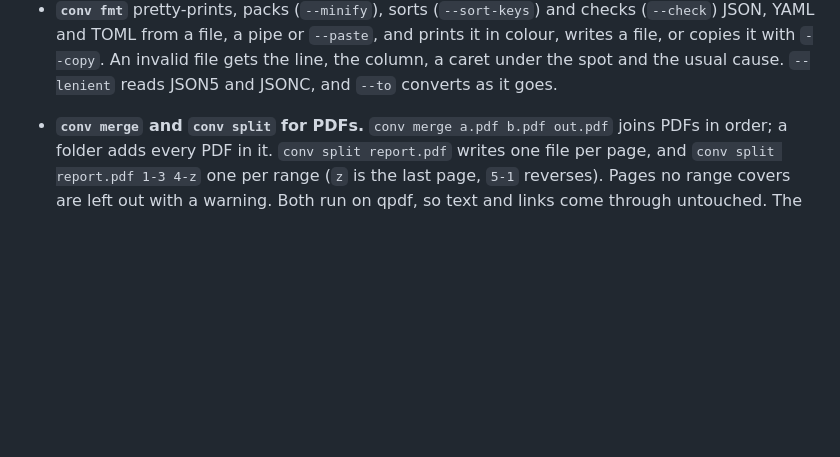
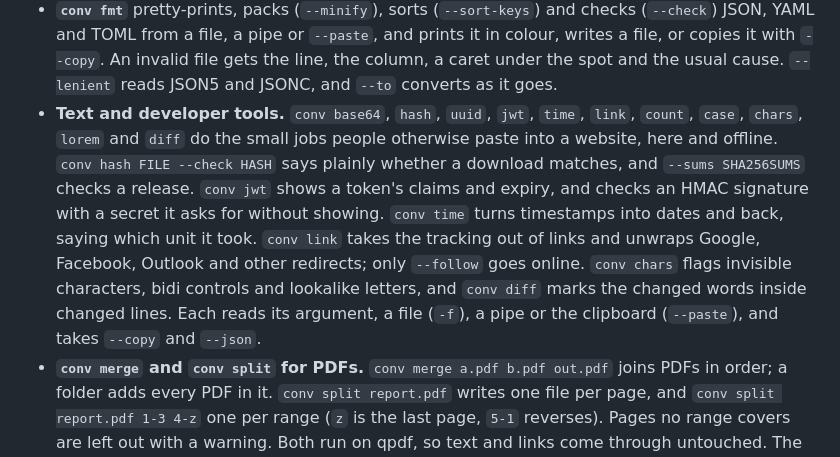
Before and after one commit to shdwfruit/convkit, a Markdown page: CHANGELOG.md, the part around the change. Rendered like a GitHub page; blank space fills up the shorter version.

```diff
--- a/CHANGELOG.md
+++ b/CHANGELOG.md
@@ -19,7 +19,19 @@
   `--copy`. An invalid file gets the line, the column, a caret under the
   spot and the usual cause. `--lenient` reads JSON5 and JSONC, and `--to`
   converts as it goes.
-
+- **Text and developer tools.** `conv base64`, `hash`, `uuid`, `jwt`,
+  `time`, `link`, `count`, `case`, `chars`, `lorem` and `diff` do the small
+  jobs people otherwise paste into a website, here and offline. `conv hash
+  FILE --check HASH` says plainly whether a download matches, and `--sums
+  SHA256SUMS` checks a release. `conv jwt` shows a token's claims and
+  expiry, and checks an HMAC signature with a secret it asks for without
+  showing. `conv time` turns timestamps into dates and back, saying which
+  unit it took. `conv link` takes the tracking out of links and unwraps
+  Google, Facebook, Outlook and other redirects; only `--follow` goes
+  online. `conv chars` flags invisible characters, bidi controls and
+  lookalike letters, and `conv diff` marks the changed words inside
+  changed lines. Each reads its argument, a file (`-f`), a pipe or the
+  clipboard (`--paste`), and takes `--copy` and `--json`.
 - **`conv merge` and `conv split` for PDFs.** `conv merge a.pdf b.pdf out.pdf`
   joins PDFs in order; a folder adds every PDF in it. `conv split report.pdf`
   writes one file per page, and `conv split report.pdf 1-3 4-z` one per range
```
Also changed, not shown: README.md (+78 -2 lines).
